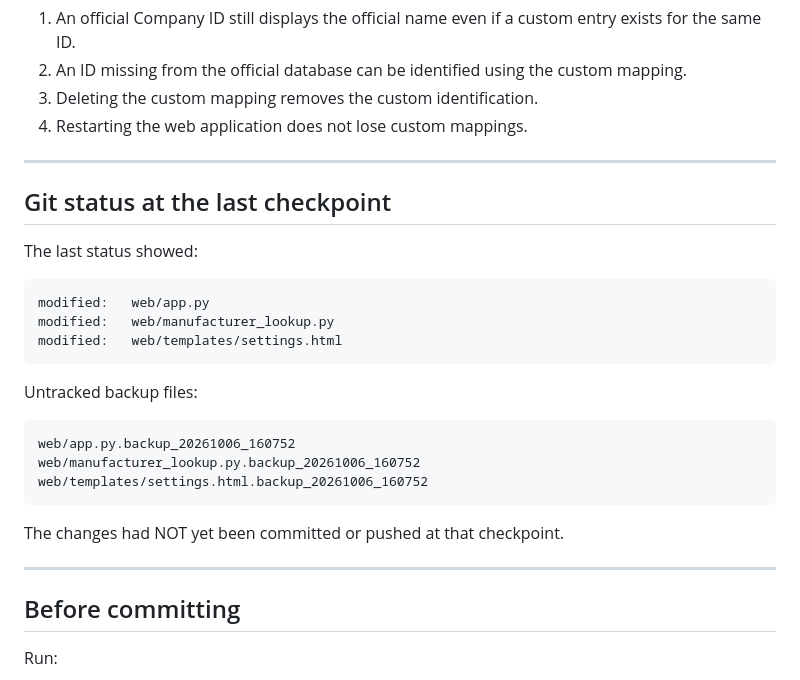
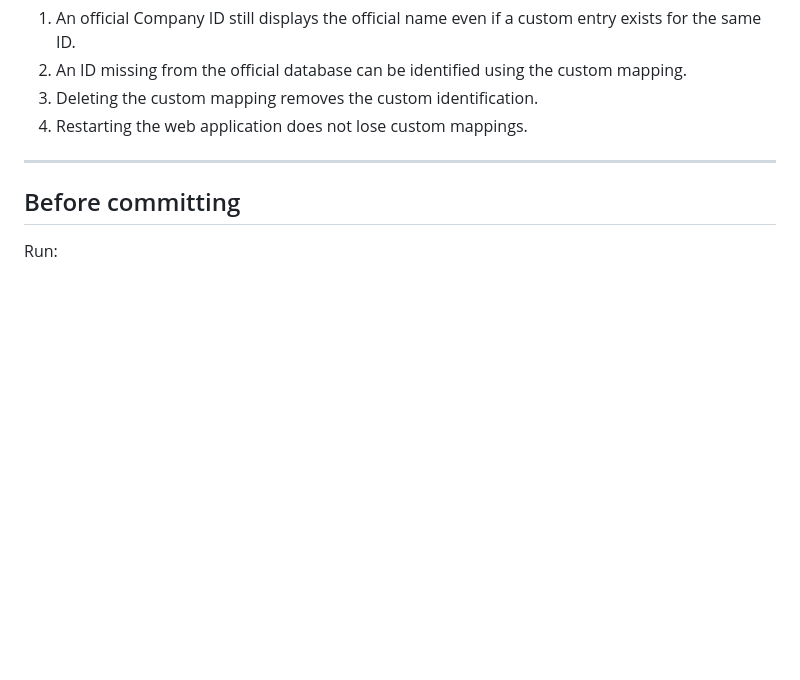
Before and after one commit to BabelMcFishFace/rf-monitor, a Markdown page: DEVELOPMENT_NOTES.md, the part around the change. Rendered like a GitHub page; blank space fills up the shorter version.

Commit message:
Update DEVELOPMENT_NOTES.md to remove git status
Removed outdated git status information from notes.

```diff
--- a/DEVELOPMENT_NOTES.md
+++ b/DEVELOPMENT_NOTES.md
@@ -296,24 +296,6 @@ Then verify:
 
 ---
 
-## Git status at the last checkpoint
-
-The last status showed:
-
-    modified:   web/app.py
-    modified:   web/manufacturer_lookup.py
-    modified:   web/templates/settings.html
-
-Untracked backup files:
-
-    web/app.py.backup_20261006_160752
-    web/manufacturer_lookup.py.backup_20261006_160752
-    web/templates/settings.html.backup_20261006_160752
-
-The changes had NOT yet been committed or pushed at that checkpoint.
-
----
-
 ## Before committing
 
 Run:
```
